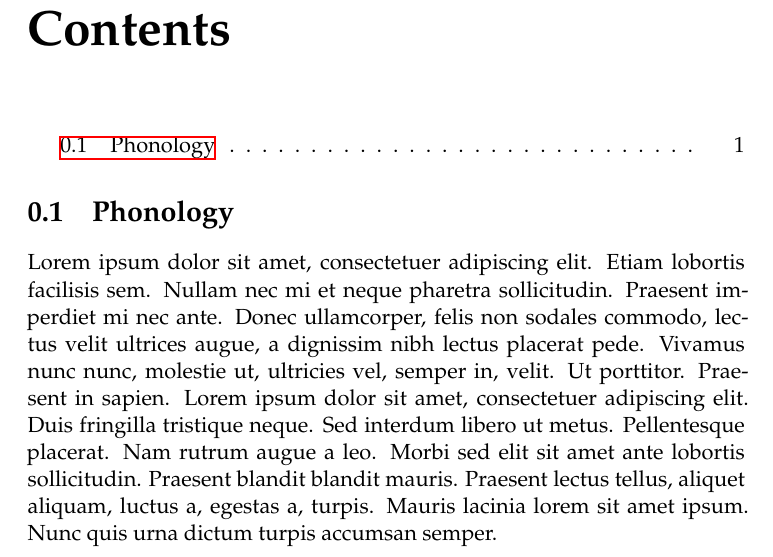
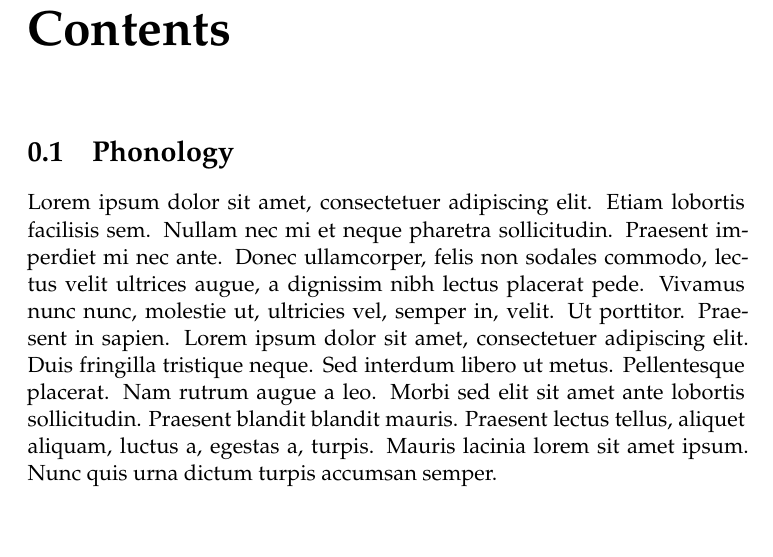
Before and after one commit to jsburke/Conlangs, a LaTeX book (Banzonaa/Banzonaa.tex, which reads Banzonaa/Banzonaa.sty, Banzonaa/Phonology.tex): part of page 2 of 2 before the commit and part of page 3 of 3 after it, cut so that both start at the same text, the shorter picture padded with empty space. Compiled offline with XeLaTeX.

Commit message:
try to fix toc

```diff
--- a/Banzonaa/Banzonaa.sty
+++ b/Banzonaa/Banzonaa.sty
@@ -1,3 +1,6 @@
+
+\usepackage{tableof}
+\AtBeginDocument{\tofOpenTocFileForWrite}
 
 \usepackage{titlesec}
 
--- a/Banzonaa/Phonology.tex
+++ b/Banzonaa/Phonology.tex
@@ -3,7 +3,10 @@
 \begin{document}
 
 \section{Phonology}
+\tableof{Phonology}
+\toftagstart{Phonology}
+
 \blindtext
 
-
+\toftagstop{Phonology}
 \end{document}
```
Also changed, not shown: Banzonaa/Banzonaa.tex (+2 -0 lines).
